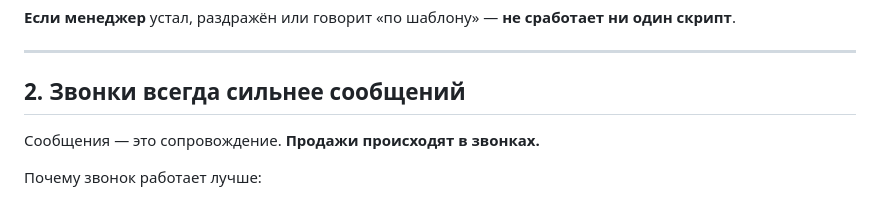
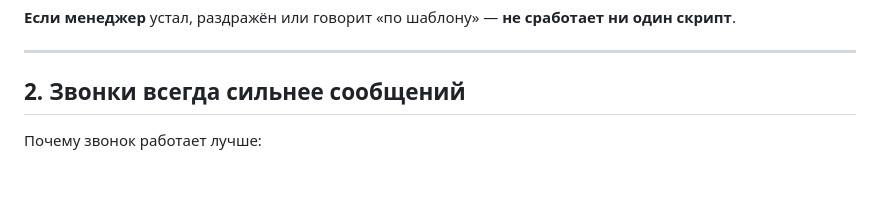
Before and after one commit to pbwork41/ls_baza_znaniy, a Markdown page: start/03-where-sales.md, the part around the change. GitHub-like rendering; blank space fills up the shorter version.

```diff
--- a/start/03-where-sales.md
+++ b/start/03-where-sales.md
@@ -19,8 +19,6 @@
 ---
 
 ## 2. Звонки всегда сильнее сообщений
-
-Сообщения — это сопровождение. **Продажи происходят в звонках.**
 
 Почему звонок работает лучше:
 - слышны эмоции и уверенность
```
